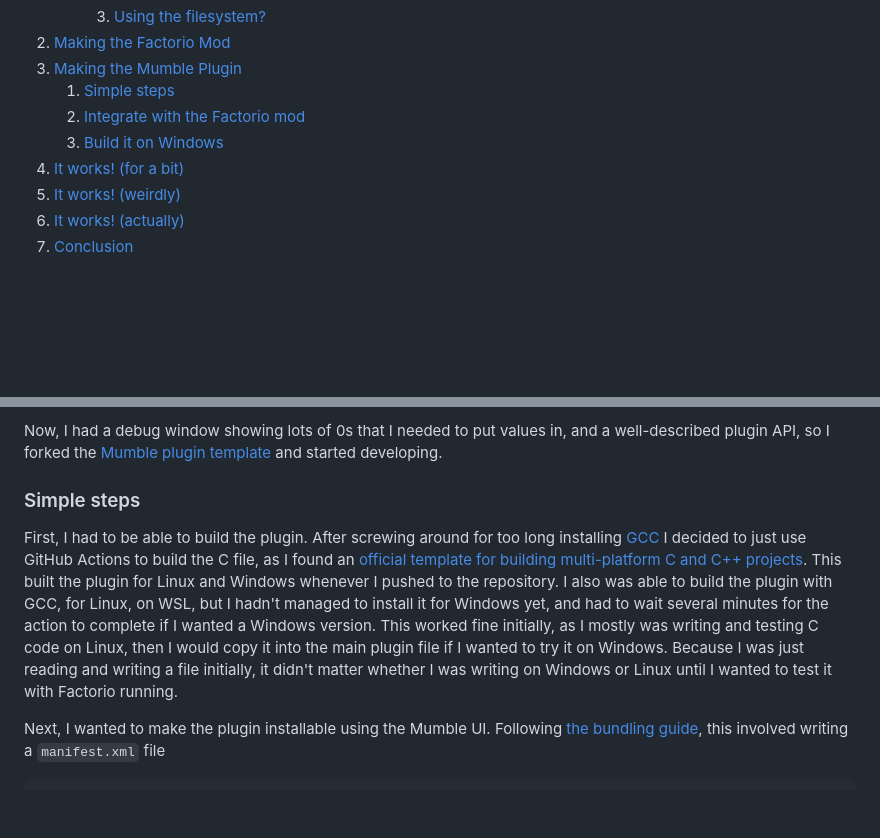
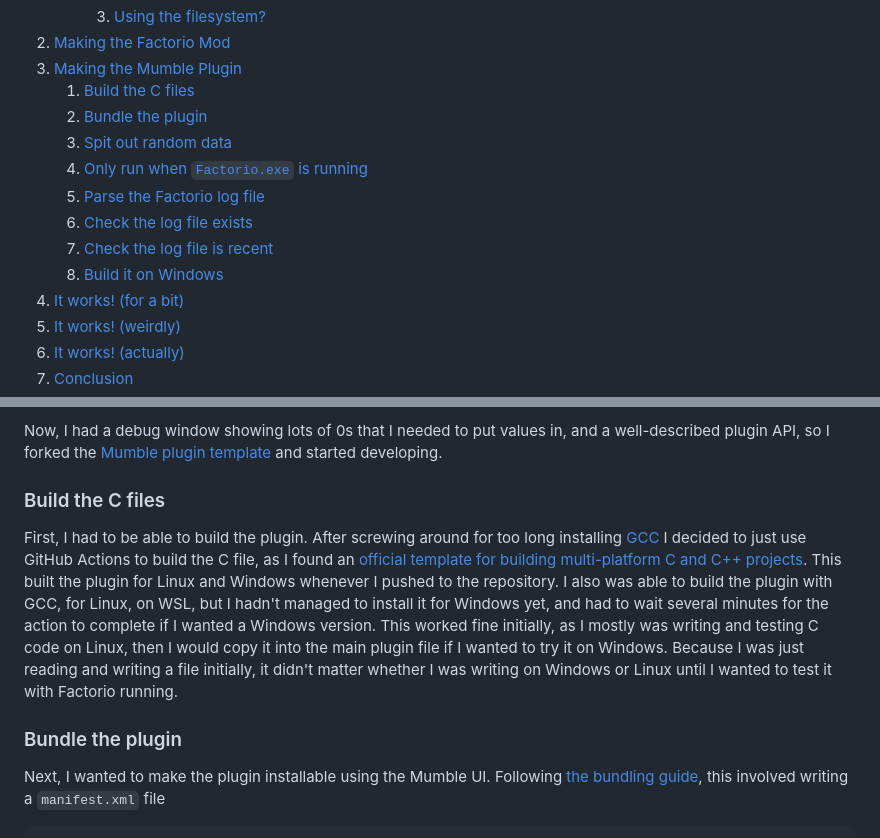
Before and after one commit to alifeee/blogtest, a Markdown page: factorio-proximity-chat/factorio-proximity-chat.md, 2 parts joined by grey strips. Drawn GitHub-style; blank space fills up the shorter version.

```diff
--- a/factorio-proximity-chat/factorio-proximity-chat.md
+++ b/factorio-proximity-chat/factorio-proximity-chat.md
@@ -21,9 +21,14 @@ There is only one problem with Factorio: it didn't have proximity chat. That, my
       3. [Using the filesystem?](#using-the-filesystem)
 2. [Making the Factorio Mod](#making-the-factorio-mod)
 3. [Making the Mumble Plugin](#making-the-mumble-plugin)
-   1. [Simple steps](#simple-steps)
-   2. [Integrate with the Factorio mod](#integrate-with-the-factorio-mod)
-   3. [Build it on Windows](#build-it-on-windows)
+   1. [Build the C files](#build-the-c-files)
+   2. [Bundle the plugin](#bundle-the-plugin)
+   3. [Spit out random data](#spit-out-random-data)
+   4. [Only run when `Factorio.exe` is running](#only-run-when-factorioexe-is-running)
+   5. [Parse the Factorio log file](#parse-the-factorio-log-file)
+   6. [Check the log file exists](#check-the-log-file-exists)
+   7. [Check the log file is recent](#check-the-log-file-is-recent)
+   8. [Build it on Windows](#build-it-on-windows)
 4. [It works! (for a bit)](#it-works-for-a-bit)
 5. [It works! (weirdly)](#it-works-weirdly)
 6. [It works! (actually)](#it-works-actually)
@@ -149,9 +154,11 @@ PA uses: `position`, `direction` (facing) and `axis` (for games with left-right
 
 Now, I had a debug window showing lots of 0s that I needed to put values in, and a well-described plugin API, so I forked the [Mumble plugin template] and started developing.
 
-### Simple steps
+### Build the C files
 
 First, I had to be able to build the plugin. After screwing around for too long installing [GCC] I decided to just use GitHub Actions to build the C file, as I found an [official template for building multi-platform C and C++ projects][GH Actions cmake template]. This built the plugin for Linux and Windows whenever I pushed to the repository. I also was able to build the plugin with GCC, for Linux, on WSL, but I hadn't managed to install it for Windows yet, and had to wait several minutes for the action to complete if I wanted a Windows version. This worked fine initially, as I mostly was writing and testing C code on Linux, then I would copy it into the main plugin file if I wanted to try it on Windows. Because I was just reading and writing a file initially, it didn't matter whether I was writing on Windows or Linux until I wanted to test it with Factorio running.
+
+### Bundle the plugin
 
 Next, I wanted to make the plugin installable using the Mumble UI. Following [the bundling guide][Mumble md#bundling], this involved writing a `manifest.xml` file
 
```
Also changed, not shown: other parts of factorio-proximity-chat/factorio-proximity-chat.md (+131 -1 lines), factorio-proximity-chat/images/mumble_pa-viewer_random-data.png (added).
